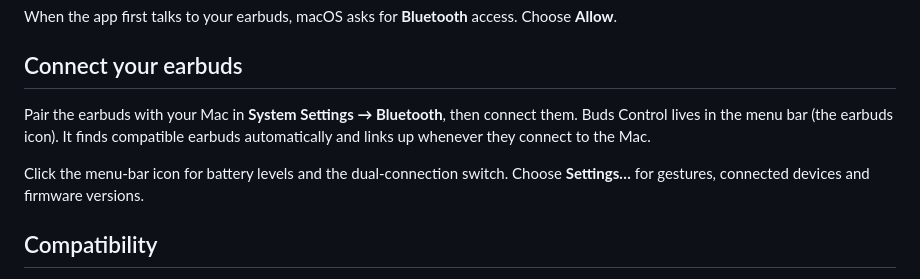
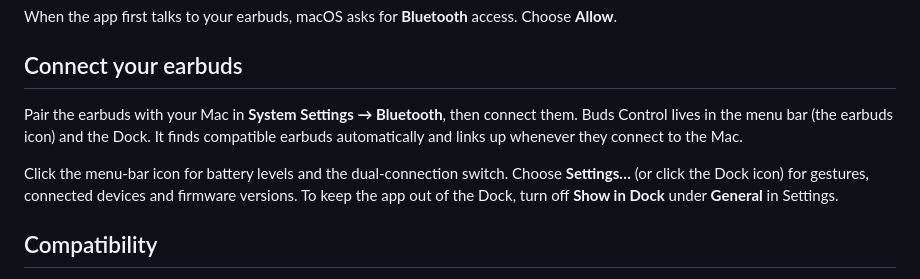
Before and after one commit to junedkhatri31/buds-control, a Markdown page: docs/INSTALL.md, the part around the change. Rendered like a GitHub page.

```diff
--- a/docs/INSTALL.md
+++ b/docs/INSTALL.md
@@ -31,11 +31,12 @@ When the app first talks to your earbuds, macOS asks for **Bluetooth** access. C
 ## Connect your earbuds
 
 Pair the earbuds with your Mac in **System Settings → Bluetooth**, then connect them.
-Buds Control lives in the menu bar (the earbuds icon). It finds compatible earbuds
-automatically and links up whenever they connect to the Mac.
+Buds Control lives in the menu bar (the earbuds icon) and the Dock. It finds compatible
+earbuds automatically and links up whenever they connect to the Mac.
 
 Click the menu-bar icon for battery levels and the dual-connection switch. Choose
-**Settings…** for gestures, connected devices and firmware versions.
+**Settings…** (or click the Dock icon) for gestures, connected devices and firmware versions.
+To keep the app out of the Dock, turn off **Show in Dock** under **General** in Settings.
 
 ## Compatibility
 
```
Also changed, not shown: README.md (+15 -7 lines), docs/PROTOCOL.md (+14 -3 lines), docs/images/menu.png, 9 other files.
